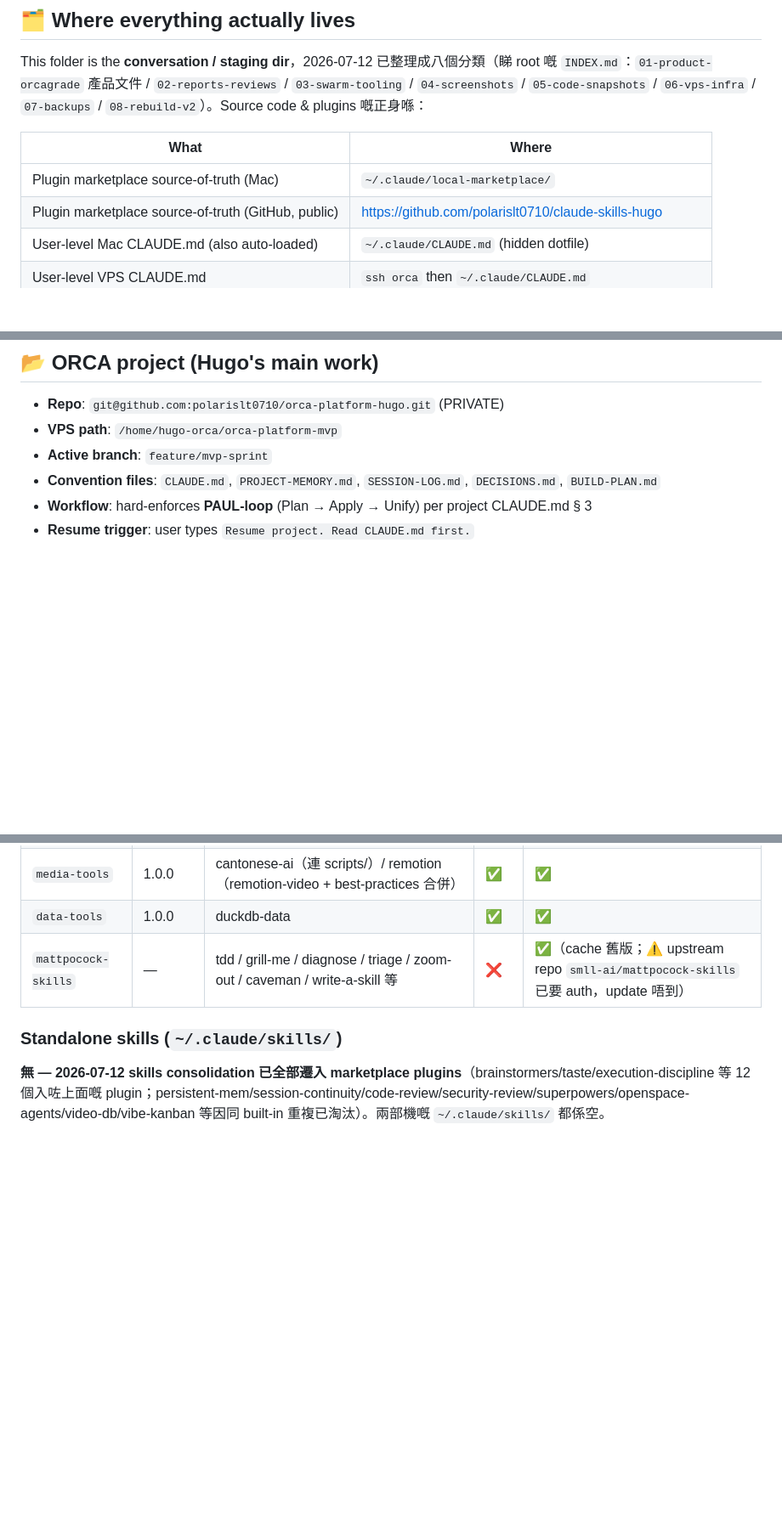
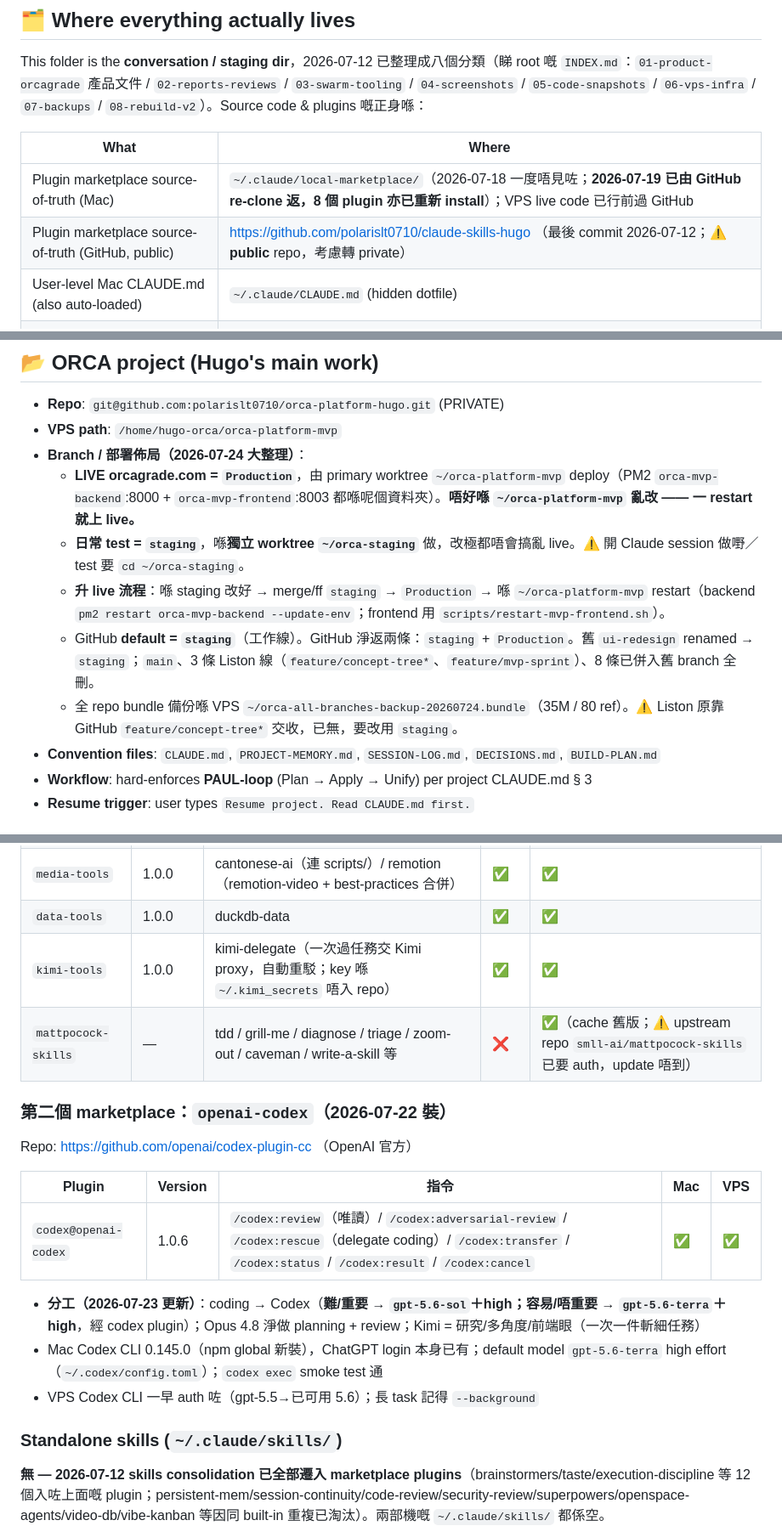
Before and after one commit to polarislt0710/claude-skills-hugo, a Markdown page: docs/INFRASTRUCTURE-MAC.md, 3 parts joined by grey strips. Shown at 85% size. GitHub-like rendering; blank space fills up the shorter version.

Commit message:
docs(infra): 2026-07-24 branch reorg — LIVE=Production (~/orca-platform-mvp), test=staging (~/orca-staging worktree); GitHub trimmed to staging+Production
Co-Authored-By: Claude Opus 4.8 <noreply@anthropic.com>

```diff
--- a/docs/INFRASTRUCTURE-MAC.md
+++ b/docs/INFRASTRUCTURE-MAC.md
@@ -14,8 +14,8 @@ This folder is the **conversation / staging dir**，2026-07-12 已整理成八
 
 | What | Where |
 |---|---|
-| Plugin marketplace source-of-truth (Mac) | `~/.claude/local-marketplace/` |
-| Plugin marketplace source-of-truth (GitHub, public) | https://github.com/polarislt0710/claude-skills-hugo |
+| Plugin marketplace source-of-truth (Mac) | `~/.claude/local-marketplace/`（2026-07-18 一度唔見咗；**2026-07-19 已由 GitHub re-clone 返，8 個 plugin 亦已重新 install**）；VPS live code 已行前過 GitHub |
+| Plugin marketplace source-of-truth (GitHub, public) | https://github.com/polarislt0710/claude-skills-hugo （最後 commit 2026-07-12；⚠️ **public** repo，考慮轉 private） |
 | User-level Mac CLAUDE.md (also auto-loaded) | `~/.claude/CLAUDE.md` (hidden dotfile) |
 | User-level VPS CLAUDE.md | `ssh orca` then `~/.claude/CLAUDE.md` |
 | ORCA project | `~/orca-platform-mvp/` (on VPS only) |
@@ -158,7 +159,12 @@ Sensitive files (`~/.telegram_secrets`, `~/.env.local`, `~/.claude/.credentials.
 
 - **Repo**: `git@github.com:polarislt0710/orca-platform-hugo.git` (PRIVATE)
 - **VPS path**: `/home/hugo-orca/orca-platform-mvp`
-- **Active branch**: `feature/mvp-sprint`
+- **Branch / 部署佈局（2026-07-24 大整理）**：
+  - **LIVE orcagrade.com = `Production`**，由 primary worktree `~/orca-platform-mvp` deploy（PM2 `orca-mvp-backend`:8000 + `orca-mvp-frontend`:8003 都喺呢個資料夾）。**唔好喺 `~/orca-platform-mvp` 亂改 —— 一 restart 就上 live。**
+  - **日常 test = `staging`**，喺**獨立 worktree `~/orca-staging`** 做，改極都唔會搞亂 live。⚠️ 開 Claude session 做嘢／test 要 `cd ~/orca-staging`。
+  - **升 live 流程**：喺 staging 改好 → merge/ff `staging` → `Production` → 喺 `~/orca-platform-mvp` restart（backend `pm2 restart orca-mvp-backend --update-env`；frontend 用 `scripts/restart-mvp-frontend.sh`）。
+  - GitHub **default = `staging`**（工作線）。GitHub 淨返兩條：`staging` + `Production`。舊 `ui-redesign` renamed → `staging`；`main`、3 條 Liston 線（`feature/concept-tree*`、`feature/mvp-sprint`）、8 條已併入舊 branch 全刪。
+  - 全 repo bundle 備份喺 VPS `~/orca-all-branches-backup-20260724.bundle`（35M / 80 ref）。⚠️ Liston 原靠 GitHub `feature/concept-tree*` 交收，已無，要改用 `staging`。
 - **Convention files**: `CLAUDE.md`, `PROJECT-MEMORY.md`, `SESSION-LOG.md`, `DECISIONS.md`, `BUILD-PLAN.md`
 - **Workflow**: hard-enforces **PAUL-loop** (Plan → Apply → Unify) per project CLAUDE.md § 3
 - **Resume trigger**: user types `Resume project. Read CLAUDE.md first.`
@@ -179,7 +185,20 @@ Marketplace: `hugo-personal` → `https://github.com/polarislt0710/claude-skills
 | `workflow-tools` | 1.0.0 | paul-loop / seed / brainstormers / everything-code / cli-anything / research-last30days / awesome-code-skills / gstack | ✅ | ✅ |
 | `media-tools` | 1.0.0 | cantonese-ai（連 scripts/）/ remotion（remotion-video + best-practices 合併） | ✅ | ✅ |
 | `data-tools` | 1.0.0 | duckdb-data | ✅ | ✅ |
+| `kimi-tools` | 1.0.0 | kimi-delegate（一次過任務交 Kimi proxy，自動重駁；key 喺 `~/.kimi_secrets` 唔入 repo） | ✅ | ✅ |
 | `mattpocock-skills` | — | tdd / grill-me / diagnose / triage / zoom-out / caveman / write-a-skill 等 | ❌ | ✅（cache 舊版；⚠️ upstream repo `smll-ai/mattpocock-skills` 已要 auth，update 唔到） |
+
+### 第二個 marketplace：`openai-codex`（2026-07-22 裝）
+
+Repo: https://github.com/openai/codex-plugin-cc （OpenAI 官方）
+
+| Plugin | Version | 指令 | Mac | VPS |
+|---|---|---|---|---|
+| `codex@openai-codex` | 1.0.6 | `/codex:review`（唯讀）/ `/codex:adversarial-review` / `/codex:rescue`（delegate coding）/ `/codex:transfer` / `/codex:status` / `/codex:result` / `/codex:cancel` | ✅ | ✅ |
+
+- **分工（2026-07-23 更新）**：coding → Codex（**難/重要 → `gpt-5.6-sol`＋high；容易/唔重要 → `gpt-5.6-terra`＋high**，經 codex plugin）；Opus 4.8 淨做 planning + review；Kimi = 研究/多角度/前端眼（一次一件斬細任務）
+- Mac Codex CLI 0.145.0（npm global 新裝），ChatGPT login 本身已有；default model `gpt-5.6-terra` high effort（`~/.codex/config.toml`）；`codex exec` smoke test 通
+- VPS Codex CLI 一早 auth 咗（gpt-5.5→已可用 5.6）；長 task 記得 `--background`
 
 ### Standalone skills (`~/.claude/skills/`)
 **無 — 2026-07-12 skills consolidation 已全部遷入 marketplace plugins**（brainstormers/taste/execution-discipline 等 12 個入咗上面嘅 plugin；persistent-mem/session-continuity/code-review/security-review/superpowers/openspace-agents/video-db/vibe-kanban 等因同 built-in 重複已淘汰）。兩部機嘅 `~/.claude/skills/` 都係空。
```
Also changed, not shown: other parts of docs/INFRASTRUCTURE-MAC.md (+4 -3 lines), docs/INFRASTRUCTURE-VPS.md (+2 -2 lines).
